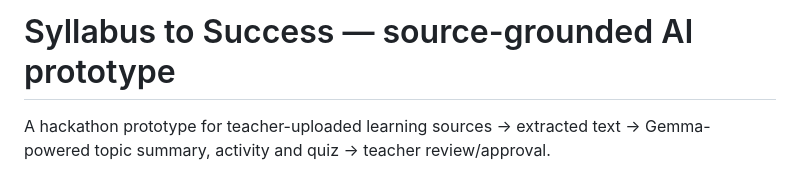
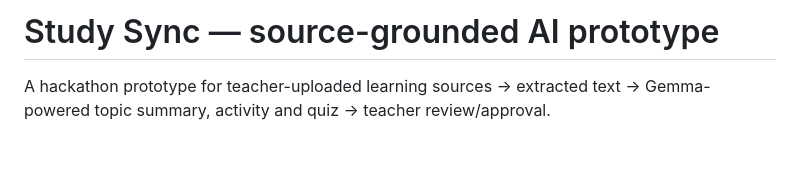
Before and after one commit to ramiza313/Study-Sync, a Markdown page: README.md, the part around the change. GitHub-like rendering; blank space fills up the shorter version.

Commit message:
Change project title to 'Study Sync'
Updated project title in README.

```diff
--- a/README.md
+++ b/README.md
@@ -1,4 +1,4 @@
-# Syllabus to Success — source-grounded AI prototype
+# Study Sync — source-grounded AI prototype
 
 A hackathon prototype for teacher-uploaded learning sources → extracted text → Gemma-powered topic summary, activity and quiz → teacher review/approval.
 
```
